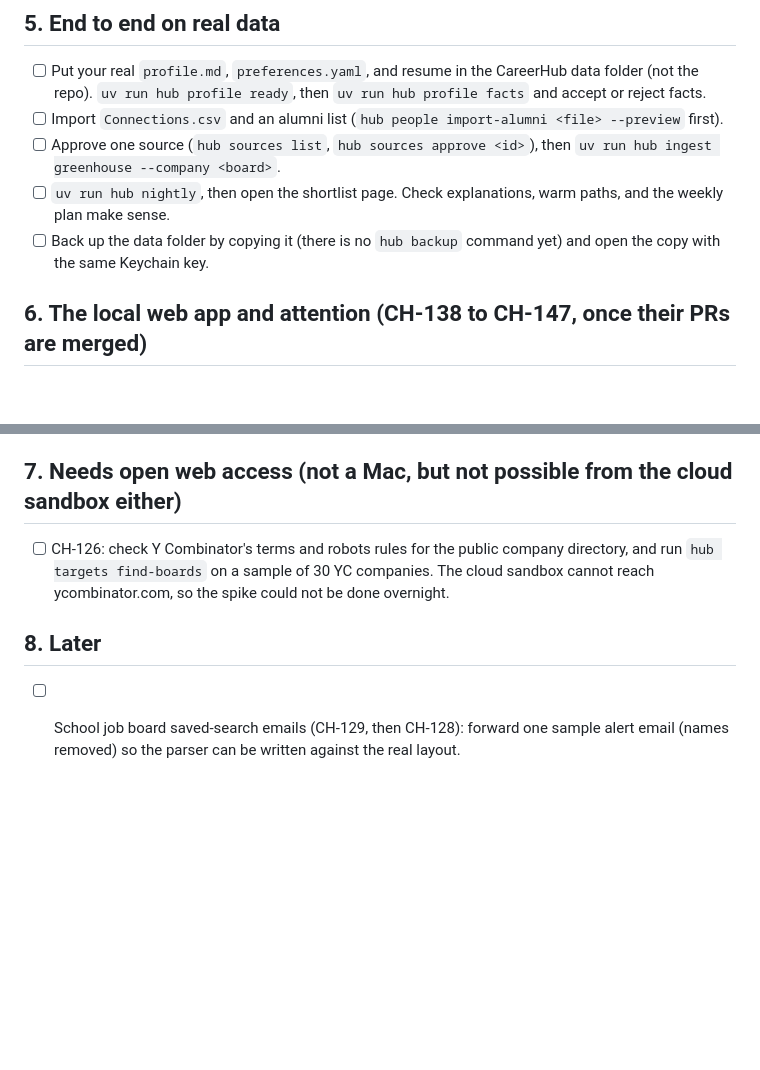
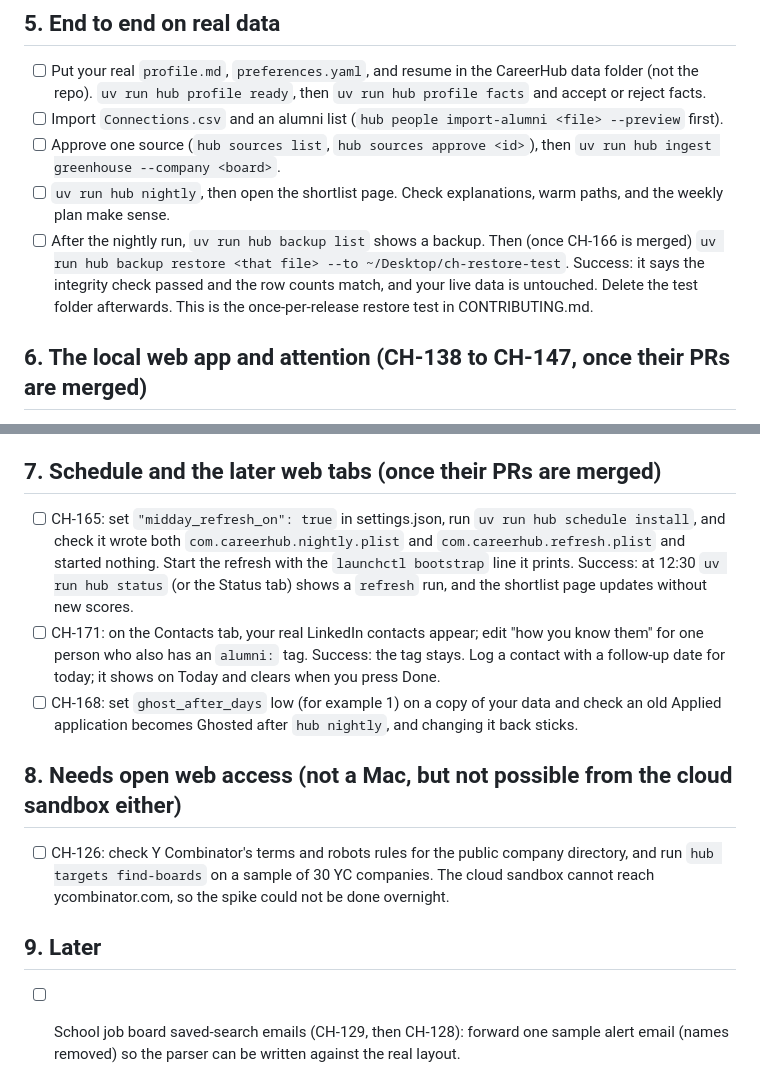
Before and after one commit to nwillen50/Career-Hub, a Markdown page: docs/mac-session.md, 2 parts joined by grey strips. Rendered like a GitHub page; blank space fills up the shorter version.

Commit message:
CH-148: add restore, midday refresh, contacts and ghosted items to the Mac checklist
Co-Authored-By: Claude Sonnet 5.5 <noreply@anthropic.com>
Claude-Session: https://claude.ai/code/session_01RNM1Favp7ZUK7ZaExG26fD

```diff
--- a/docs/mac-session.md
+++ b/docs/mac-session.md
@@ -62,7 +62,10 @@ Record each result on the matching ticket or ADR. Tick the box when it passes.
   `uv run hub ingest greenhouse --company <board>`.
 - [ ] `uv run hub nightly`, then open the shortlist page. Check explanations, warm paths, and the
   weekly plan make sense.
-- [ ] Back up the data folder by copying it (there is no `hub backup` command yet) and open the copy with the same Keychain key.
+- [ ] After the nightly run, `uv run hub backup list` shows a backup. Then (once CH-166 is merged)
+  `uv run hub backup restore <that file> --to ~/Desktop/ch-restore-test`. Success: it says the
+  integrity check passed and the row counts match, and your live data is untouched. Delete the
+  test folder afterwards. This is the once-per-release restore test in CONTRIBUTING.md.
 
 ## 6. The local web app and attention (CH-138 to CH-147, once their PRs are merged)
 
@@ -80,13 +83,26 @@ Record each result on the matching ticket or ADR. Tick the box when it passes.
 - [ ] The menu-bar helper (CH-146's Mac half): an icon with the count, a red dot after a failed
   run, and one menu item, "Open Today".
 
-## 7. Needs open web access (not a Mac, but not possible from the cloud sandbox either)
+## 7. Schedule and the later web tabs (once their PRs are merged)
+
+- [ ] CH-165: set `"midday_refresh_on": true` in settings.json, run `uv run hub schedule install`,
+  and check it wrote both `com.careerhub.nightly.plist` and `com.careerhub.refresh.plist` and
+  started nothing. Start the refresh with the `launchctl bootstrap` line it prints. Success: at
+  12:30 `uv run hub status` (or the Status tab) shows a `refresh` run, and the shortlist page
+  updates without new scores.
+- [ ] CH-171: on the Contacts tab, your real LinkedIn contacts appear; edit "how you know them"
+  for one person who also has an `alumni:` tag. Success: the tag stays. Log a contact with a
+  follow-up date for today; it shows on Today and clears when you press Done.
+- [ ] CH-168: set `ghost_after_days` low (for example 1) on a copy of your data and check an old
+  Applied application becomes Ghosted after `hub nightly`, and changing it back sticks.
+
+## 8. Needs open web access (not a Mac, but not possible from the cloud sandbox either)
 
 - [ ] CH-126: check Y Combinator's terms and robots rules for the public company directory, and run
   `hub targets find-boards` on a sample of 30 YC companies. The cloud sandbox cannot reach
   ycombinator.com, so the spike could not be done overnight.
 
-## 8. Later
+## 9. Later
 
 - [ ] School job board saved-search emails (CH-129, then CH-128): forward one sample alert email
   (names removed) so the parser can be written against the real layout.
```
